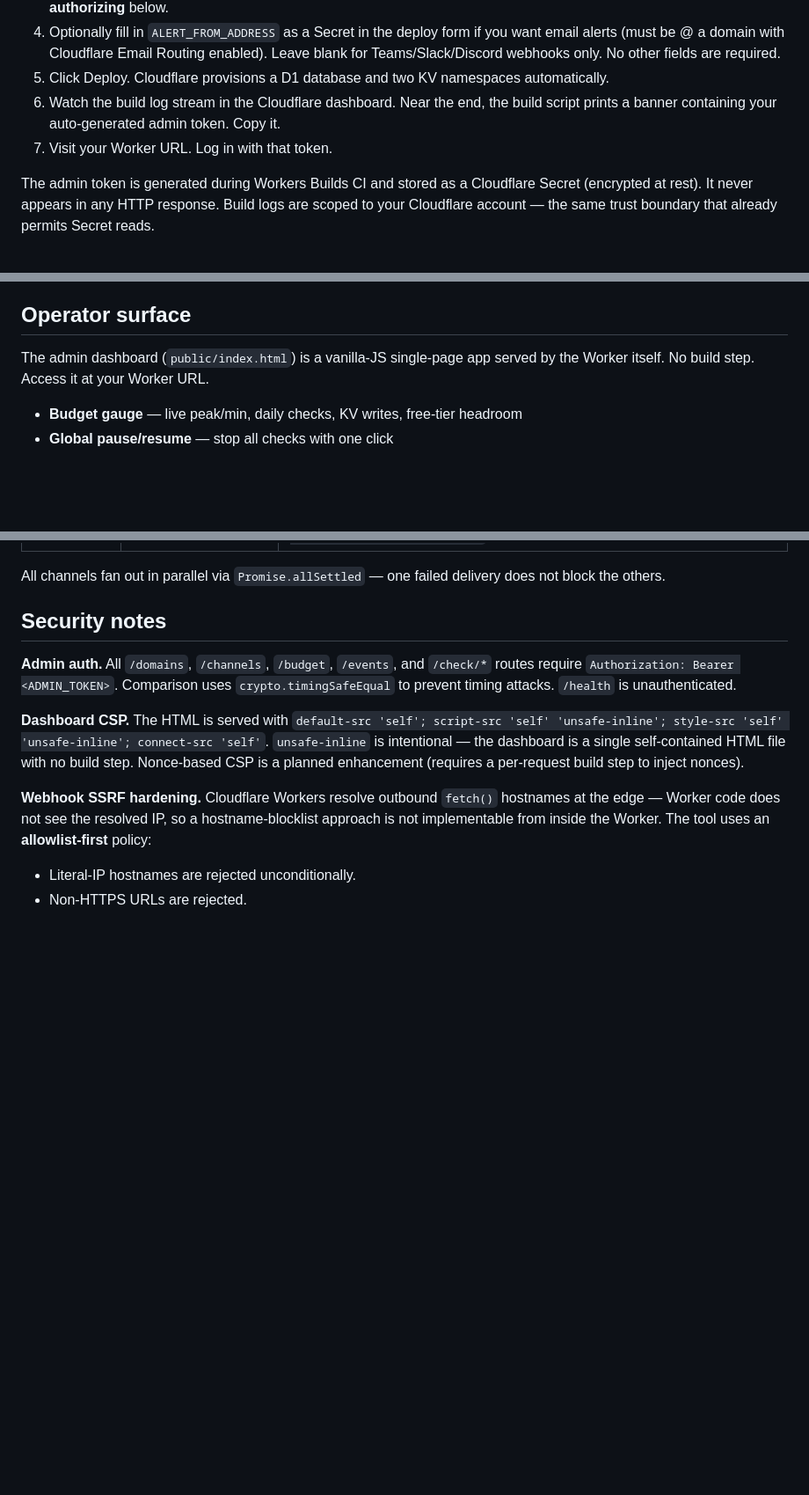
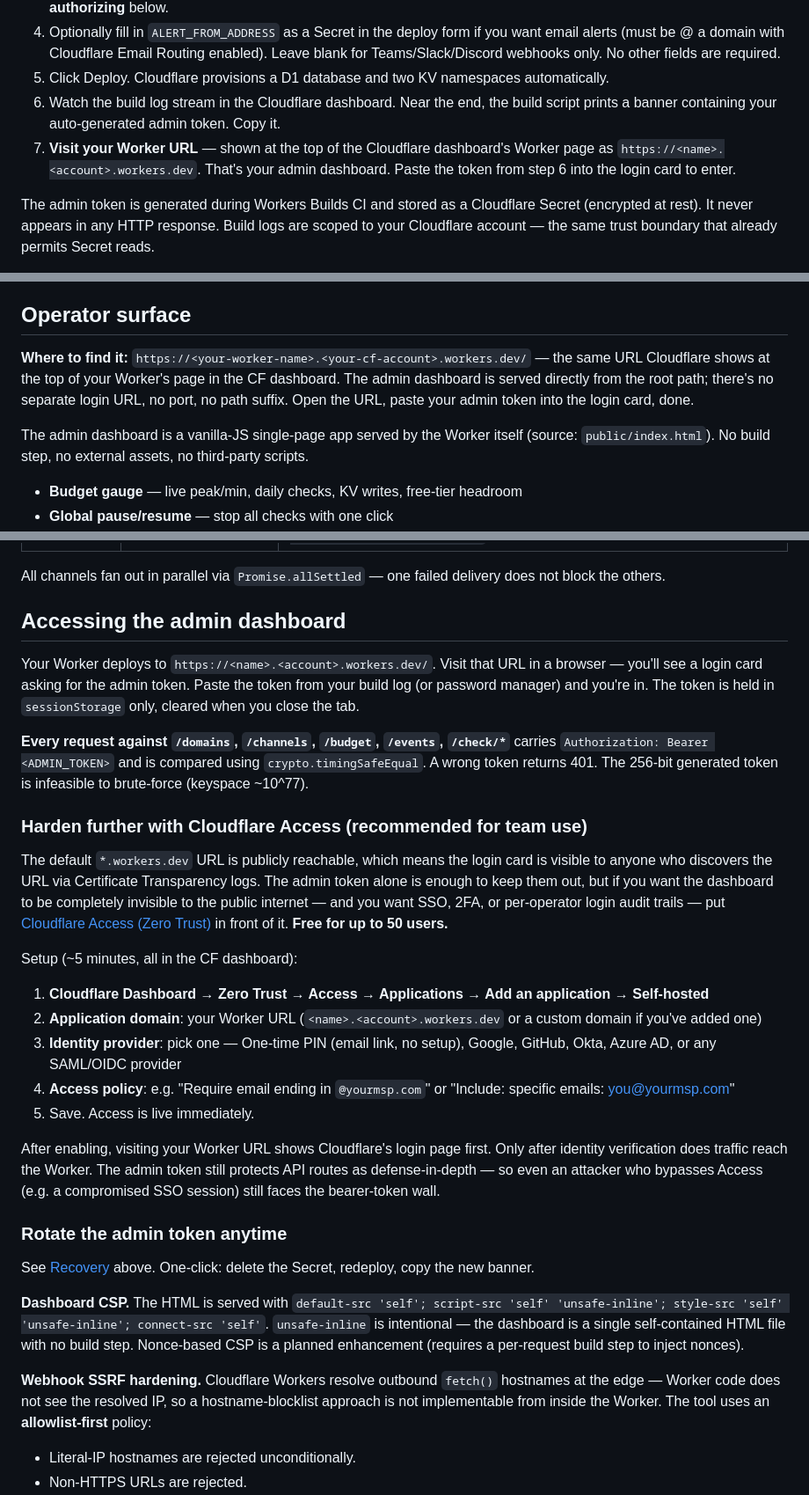
Before and after one commit to oitray/domain-drop-watcher, a Markdown page: README.md, 3 parts joined by grey strips. Shown at 88% size. GitHub-like rendering; blank space fills up the shorter version.

Commit message:
docs: make dashboard URL explicit + CF Access hardening (868jc7eh7)
- Deploy step 7 spells out the workers.dev URL format and names it as
  the admin dashboard, not just "your Worker URL"
- New "Accessing the admin dashboard" section with default bearer-token
  flow + Cloudflare Access (Zero Trust) setup for team/SSO use
- Operator surface section now leads with the URL ("Where to find it")
  instead of the public/index.html file reference

Co-Authored-By: Claude Opus 4.7 <noreply@anthropic.com>

```diff
--- a/README.md
+++ b/README.md
@@ -108,7 +108,7 @@ bootstrap cache.
 4. Optionally fill in `ALERT_FROM_ADDRESS` as a Secret in the deploy form if you want email alerts (must be @ a domain with Cloudflare Email Routing enabled). Leave blank for Teams/Slack/Discord webhooks only. No other fields are required.
 5. Click Deploy. Cloudflare provisions a D1 database and two KV namespaces automatically.
 6. Watch the build log stream in the Cloudflare dashboard. Near the end, the build script prints a banner containing your auto-generated admin token. Copy it.
-7. Visit your Worker URL. Log in with that token.
+7. **Visit your Worker URL** — shown at the top of the Cloudflare dashboard's Worker page as `https://<name>.<account>.workers.dev`. That's your admin dashboard. Paste the token from step 6 into the login card to enter.
 
 The admin token is generated during Workers Builds CI and stored as a Cloudflare Secret (encrypted at rest). It never appears in any HTTP response. Build logs are scoped to your Cloudflare account — the same trust boundary that already permits Secret reads.
 
@@ -198,8 +198,9 @@ changes before committing.
 
 <!-- TODO: dashboard screenshot -->
 
-The admin dashboard (`public/index.html`) is a vanilla-JS single-page app served
-by the Worker itself. No build step. Access it at your Worker URL.
+**Where to find it:** `https://<your-worker-name>.<your-cf-account>.workers.dev/` — the same URL Cloudflare shows at the top of your Worker's page in the CF dashboard. The admin dashboard is served directly from the root path; there's no separate login URL, no port, no path suffix. Open the URL, paste your admin token into the login card, done.
+
+The admin dashboard is a vanilla-JS single-page app served by the Worker itself (source: `public/index.html`). No build step, no external assets, no third-party scripts.
 
 - **Budget gauge** — live peak/min, daily checks, KV writes, free-tier headroom
 - **Global pause/resume** — stop all checks with one click
@@ -227,11 +228,29 @@ and `WORKER_URL` from env.
 All channels fan out in parallel via `Promise.allSettled` — one failed delivery
 does not block the others.
 
-## Security notes
+## Accessing the admin dashboard
 
-**Admin auth.** All `/domains`, `/channels`, `/budget`, `/events`, and `/check/*`
-routes require `Authorization: Bearer <ADMIN_TOKEN>`. Comparison uses
-`crypto.timingSafeEqual` to prevent timing attacks. `/health` is unauthenticated.
+Your Worker deploys to `https://<name>.<account>.workers.dev/`. Visit that URL in a browser — you'll see a login card asking for the admin token. Paste the token from your build log (or password manager) and you're in. The token is held in `sessionStorage` only, cleared when you close the tab.
+
+**Every request against `/domains`, `/channels`, `/budget`, `/events`, `/check/*`** carries `Authorization: Bearer <ADMIN_TOKEN>` and is compared using `crypto.timingSafeEqual`. A wrong token returns 401. The 256-bit generated token is infeasible to brute-force (keyspace ~10^77).
+
+### Harden further with Cloudflare Access (recommended for team use)
+
+The default `*.workers.dev` URL is publicly reachable, which means the login card is visible to anyone who discovers the URL via Certificate Transparency logs. The admin token alone is enough to keep them out, but if you want the dashboard to be completely invisible to the public internet — and you want SSO, 2FA, or per-operator login audit trails — put [Cloudflare Access (Zero Trust)](https://developers.cloudflare.com/cloudflare-one/applications/configure-apps/self-hosted-public-app/) in front of it. **Free for up to 50 users.**
+
+Setup (~5 minutes, all in the CF dashboard):
+
+1. **Cloudflare Dashboard → Zero Trust → Access → Applications → Add an application → Self-hosted**
+2. **Application domain**: your Worker URL (`<name>.<account>.workers.dev` or a custom domain if you've added one)
+3. **Identity provider**: pick one — One-time PIN (email link, no setup), Google, GitHub, Okta, Azure AD, or any SAML/OIDC provider
+4. **Access policy**: e.g. "Require email ending in `@yourmsp.com`" or "Include: specific emails: you@yourmsp.com"
+5. Save. Access is live immediately.
+
+After enabling, visiting your Worker URL shows Cloudflare's login page first. Only after identity verification does traffic reach the Worker. The admin token still protects API routes as defense-in-depth — so even an attacker who bypasses Access (e.g. a compromised SSO session) still faces the bearer-token wall.
+
+### Rotate the admin token anytime
+
+See [Recovery](#recovery) above. One-click: delete the Secret, redeploy, copy the new banner.
 
 **Dashboard CSP.** The HTML is served with
 `default-src 'self'; script-src 'self' 'unsafe-inline'; style-src 'self' 'unsafe-inline'; connect-src 'self'`.
```
